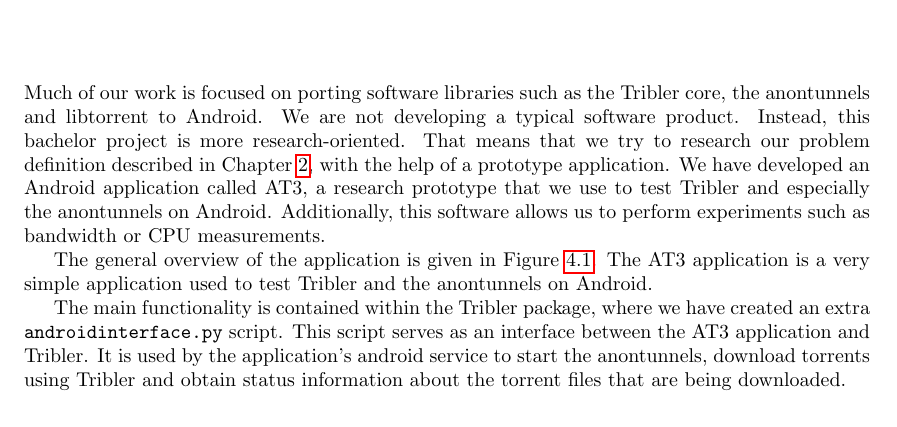
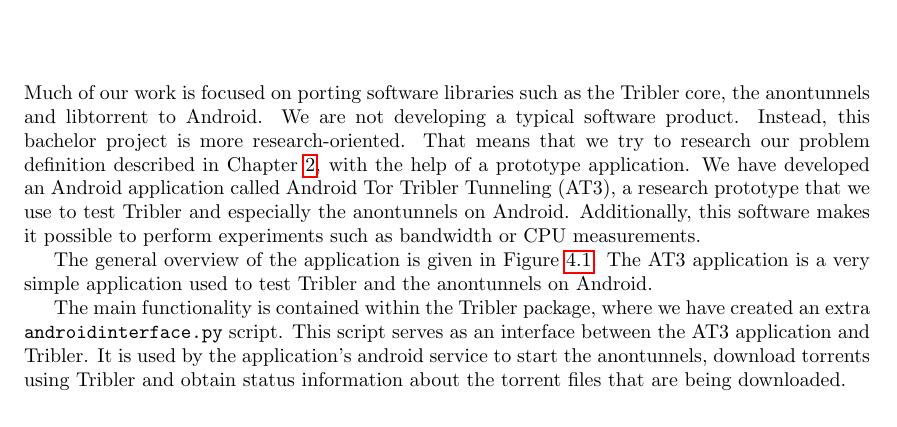
Before and after one commit to rjagerman/AT3, a LaTeX thesis (Reports/report.tex, which reads Reports/software-architecture/software-architecture.tex): part of page 15 of 57, cut so that both start at the same text. Compiled offline with pdfLaTeX.

Commit message:
Fixed software architecture chapter

```diff
--- a/Reports/software-architecture/software-architecture.tex
+++ b/Reports/software-architecture/software-architecture.tex
@@ -3,7 +3,7 @@
 % Periodically the application -> application wil geen informatie!!
 \chapter{Software architecture}
 \label{cpt:softwarearchitecture}
-Much of our work is focused on porting software libraries such as the Tribler core, the anontunnels and libtorrent to Android. We are not developing a typical software product. Instead, this bachelor project is more research-oriented. That means that we try to research our problem definition described in Chapter \ref{cpt:problemdefinition}, with the help of a prototype application. We have developed an Android application called AT3, a research prototype that we use to test Tribler and especially the anontunnels on Android. Additionally, this software allows us to perform experiments such as bandwidth or CPU measurements.
+Much of our work is focused on porting software libraries such as the Tribler core, the anontunnels and libtorrent to Android. We are not developing a typical software product. Instead, this bachelor project is more research-oriented. That means that we try to research our problem definition described in Chapter \ref{cpt:problemdefinition}, with the help of a prototype application. We have developed an Android application called Android Tor Tribler Tunneling (AT3), a research prototype that we use to test Tribler and especially the anontunnels on Android. Additionally, this software makes it possible to perform experiments such as bandwidth or CPU measurements.
 
 The general overview of the application is given in Figure \ref{fig:overview}. The AT3 application is a very simple application used to test Tribler and the anontunnels on Android.
 
```
